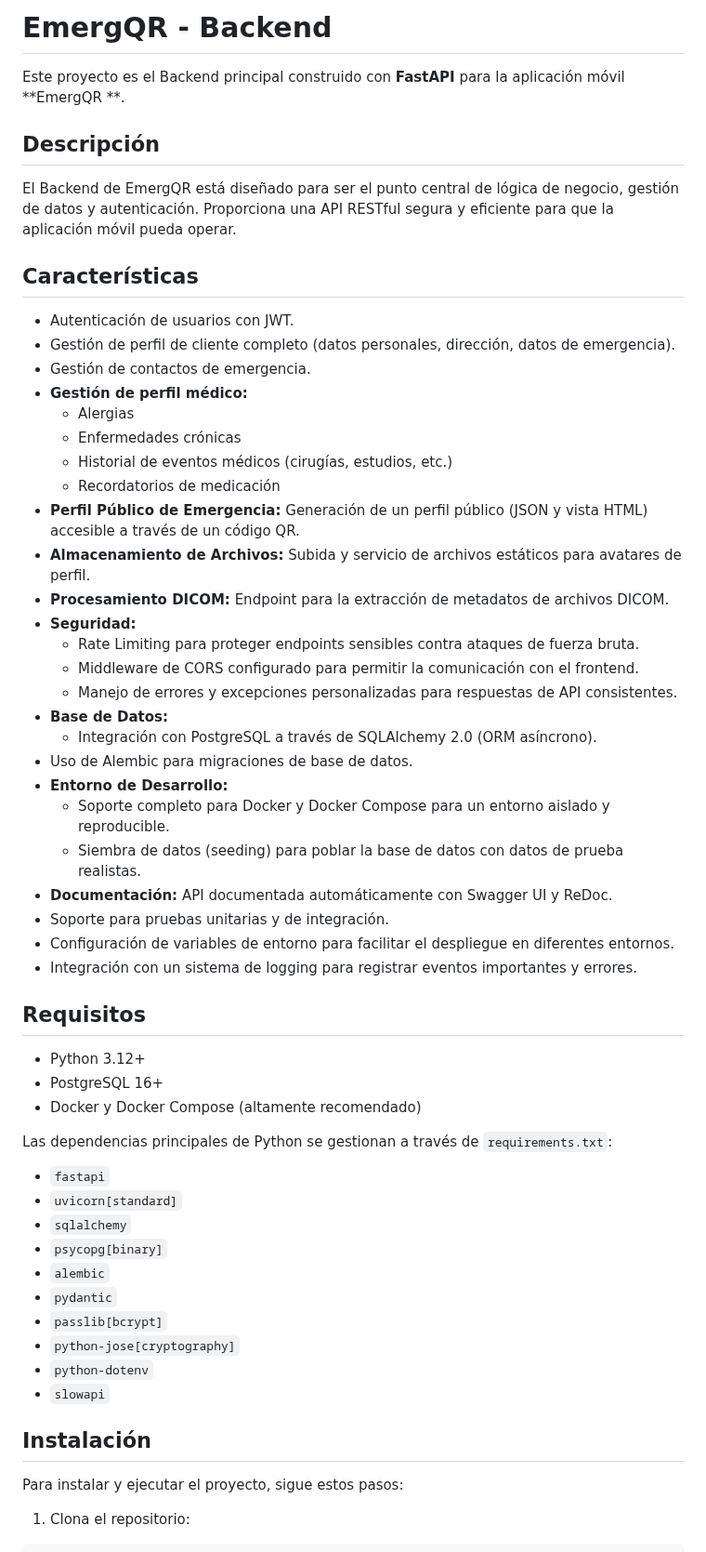
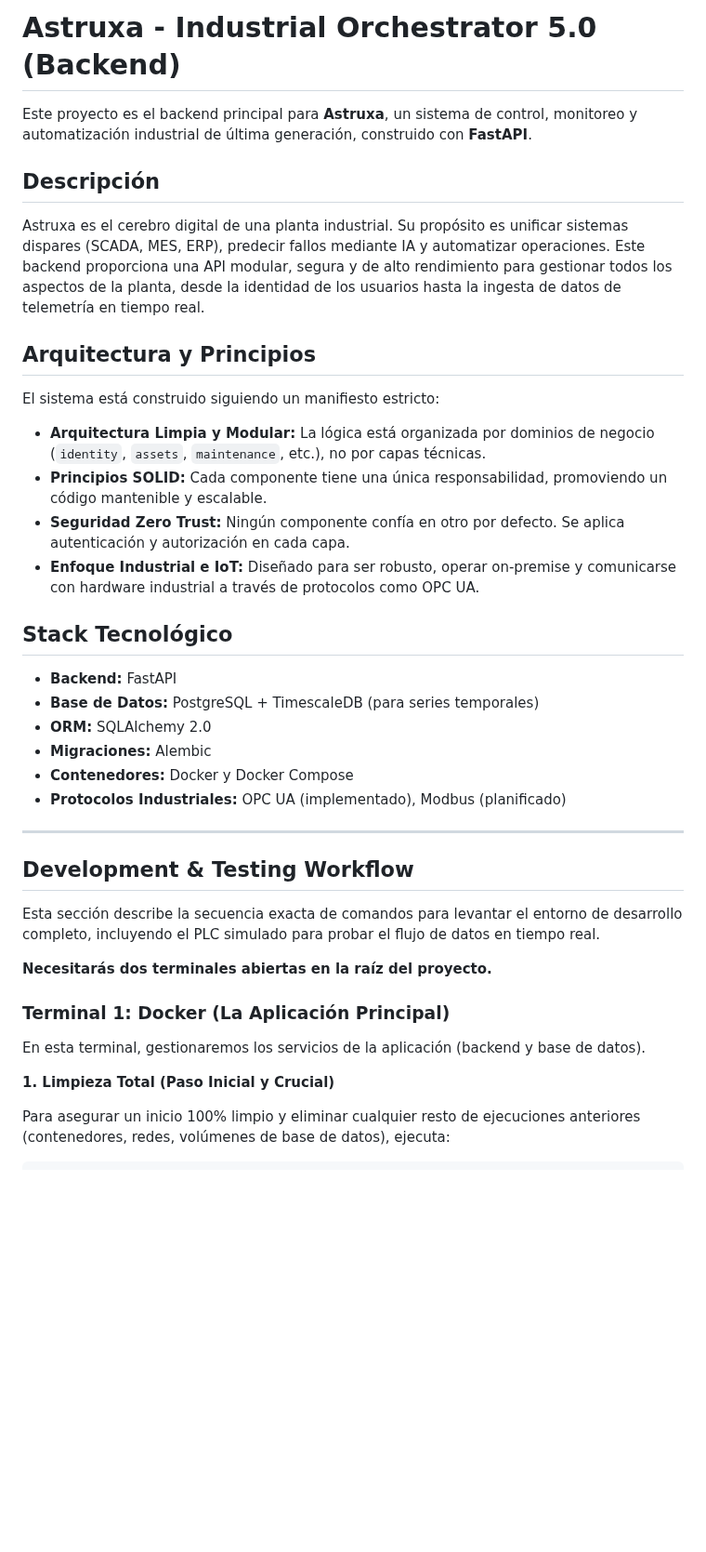
Before and after one commit to astrux-ascada/back-end, a Markdown page: README.md, the part around one of its changes. Shown at 93% size. Drawn GitHub-style; blank space fills up the shorter version.

````diff
--- a/README.md
+++ b/README.md
@@ -1,66 +1,43 @@
-# EmergQR - Backend
+# Astruxa - Industrial Orchestrator 5.0 (Backend)
 
-Este proyecto es el Backend principal construido con **FastAPI** para la aplicación móvil **EmergQR
-**.
+Este proyecto es el backend principal para **Astruxa**, un sistema de control, monitoreo y automatización industrial de última generación, construido con **FastAPI**.
 
 ## Descripción
 
-El Backend de EmergQR está diseñado para ser el punto central de lógica de negocio, gestión de datos
-y autenticación. Proporciona una API RESTful segura y eficiente para que la aplicación móvil pueda
-operar.
+Astruxa es el cerebro digital de una planta industrial. Su propósito es unificar sistemas dispares (SCADA, MES, ERP), predecir fallos mediante IA y automatizar operaciones. Este backend proporciona una API modular, segura y de alto rendimiento para gestionar todos los aspectos de la planta, desde la identidad de los usuarios hasta la ingesta de datos de telemetría en tiempo real.
 
-## Características
+## Arquitectura y Principios
 
-- Autenticación de usuarios con JWT.
-- Gestión de perfil de cliente completo (datos personales, dirección, datos de emergencia).
-- Gestión de contactos de emergencia.
-- **Gestión de perfil médico:**
-    - Alergias
-    - Enfermedades crónicas
-    - Historial de eventos médicos (cirugías, estudios, etc.)
-    - Recordatorios de medicación
-- **Perfil Público de Emergencia:** Generación de un perfil público (JSON y vista HTML) accesible a
-  través de un código QR.
-- **Almacenamiento de Archivos:** Subida y servicio de archivos estáticos para avatares de perfil.
-- **Procesamiento DICOM:** Endpoint para la extracción de metadatos de archivos DICOM.
-- **Seguridad:**
-    - Rate Limiting para proteger endpoints sensibles contra ataques de fuerza bruta.
-    - Middleware de CORS configurado para permitir la comunicación con el frontend.
-    - Manejo de errores y excepciones personalizadas para respuestas de API consistentes.
-- **Base de Datos:**
-    - Integración con PostgreSQL a través de SQLAlchemy 2.0 (ORM asíncrono).
-- Uso de Alembic para migraciones de base de datos.
-- **Entorno de Desarrollo:**
-    - Soporte completo para Docker y Docker Compose para un entorno aislado y reproducible.
-    - Siembra de datos (seeding) para poblar la base de datos con datos de prueba realistas.
-- **Documentación:** API documentada automáticamente con Swagger UI y ReDoc.
-- Soporte para pruebas unitarias y de integración.
-- Configuración de variables de entorno para facilitar el despliegue en diferentes entornos.
-- Integración con un sistema de logging para registrar eventos importantes y errores.
+El sistema está construido siguiendo un manifiesto estricto:
 
-## Requisitos
+- **Arquitectura Limpia y Modular:** La lógica está organizada por dominios de negocio (`identity`, `assets`, `maintenance`, etc.), no por capas técnicas.
+- **Principios SOLID:** Cada componente tiene una única responsabilidad, promoviendo un código mantenible y escalable.
+- **Seguridad Zero Trust:** Ningún componente confía en otro por defecto. Se aplica autenticación y autorización en cada capa.
+- **Enfoque Industrial e IoT:** Diseñado para ser robusto, operar on-premise y comunicarse con hardware industrial a través de protocolos como OPC UA.
 
-- Python 3.12+
-- PostgreSQL 16+
-- Docker y Docker Compose (altamente recomendado)
+## Stack Tecnológico
 
-Las dependencias principales de Python se gestionan a través de `requirements.txt`:
+- **Backend:** FastAPI
+- **Base de Datos:** PostgreSQL + TimescaleDB (para series temporales)
+- **ORM:** SQLAlchemy 2.0
+- **Migraciones:** Alembic
+- **Contenedores:** Docker y Docker Compose
+- **Protocolos Industriales:** OPC UA (implementado), Modbus (planificado)
 
-- `fastapi`
-- `uvicorn[standard]`
-- `sqlalchemy`
-- `psycopg[binary]`
-- `alembic`
-- `pydantic`
-- `passlib[bcrypt]`
-- `python-jose[cryptography]`
-- `python-dotenv`
-- `slowapi`
+---
 
-## Instalación
+## Development & Testing Workflow
 
-Para instalar y ejecutar el proyecto, sigue estos pasos:
+Esta sección describe la secuencia exacta de comandos para levantar el entorno de desarrollo completo, incluyendo el PLC simulado para probar el flujo de datos en tiempo real.
 
-1. Clona el repositorio:
+**Necesitarás dos terminales abiertas en la raíz del proyecto.**
+
+### Terminal 1: Docker (La Aplicación Principal)
+
+En esta terminal, gestionaremos los servicios de la aplicación (backend y base de datos).
+
+**1. Limpieza Total (Paso Inicial y Crucial)**
+
+Para asegurar un inicio 100% limpio y eliminar cualquier resto de ejecuciones anteriores (contenedores, redes, volúmenes de base de datos), ejecuta:
 
 ```sh
````
Also changed, not shown: other parts of README.md (+46 -167 lines).
